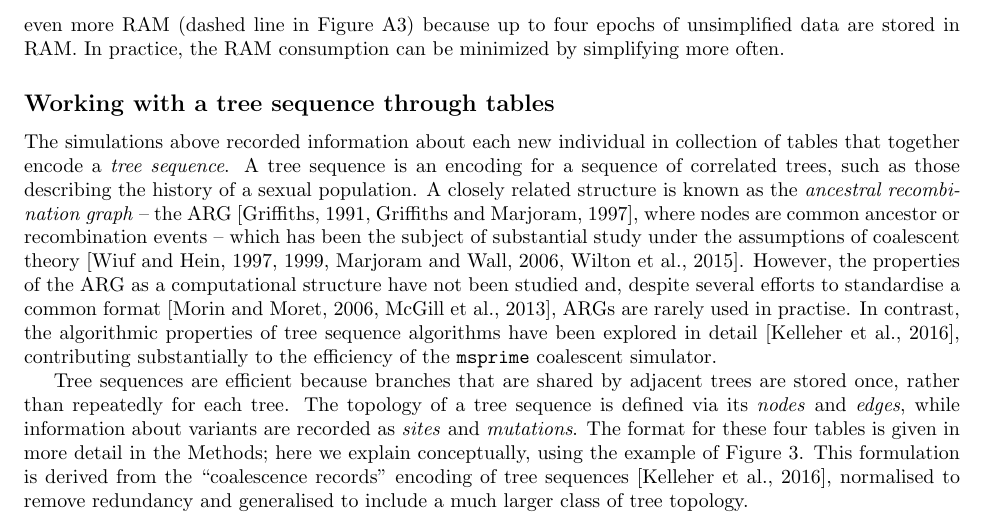
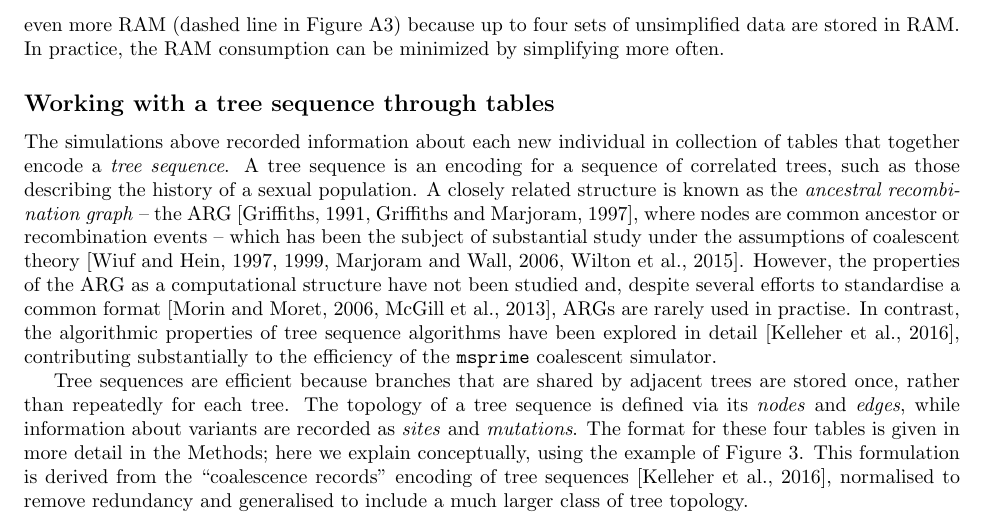
Before and after one commit to petrelharp/ftprime_ms, a LaTeX paper (forwards_paper.tex): part of page 6 of 22, cut so that both start at the same text. Compiled offline with pdfLaTeX.

Commit message:
epochs -> sets

```diff
--- a/forwards_paper.tex
+++ b/forwards_paper.tex
@@ -294,7 +294,7 @@ individual still requires one new edge and two new nodes to be allocated.  Witho
 allocated for such an offspring.  Thus, pedigree tracking accumulates a large amount of data in RAM until
 simplification.  This extra RAM consumption is the trade off for reduced run times and the degree of extram RAM needed
 can be reduced by simplifying more often.  The simulations where we run the simplification step in a separate thread
-require even more RAM (dashed line in Figure \ref{sfig:ramsel}) because up to four epochs of unsimplified data are
+require even more RAM (dashed line in Figure \ref{sfig:ramsel}) because up to four sets of unsimplified data are
 stored in RAM.  In practice, the RAM consumption can be minimized by simplifying more often.
 
 %% \krt{I've avoided getting into how this much RAM means parallelization is required to make more progress.}
```
